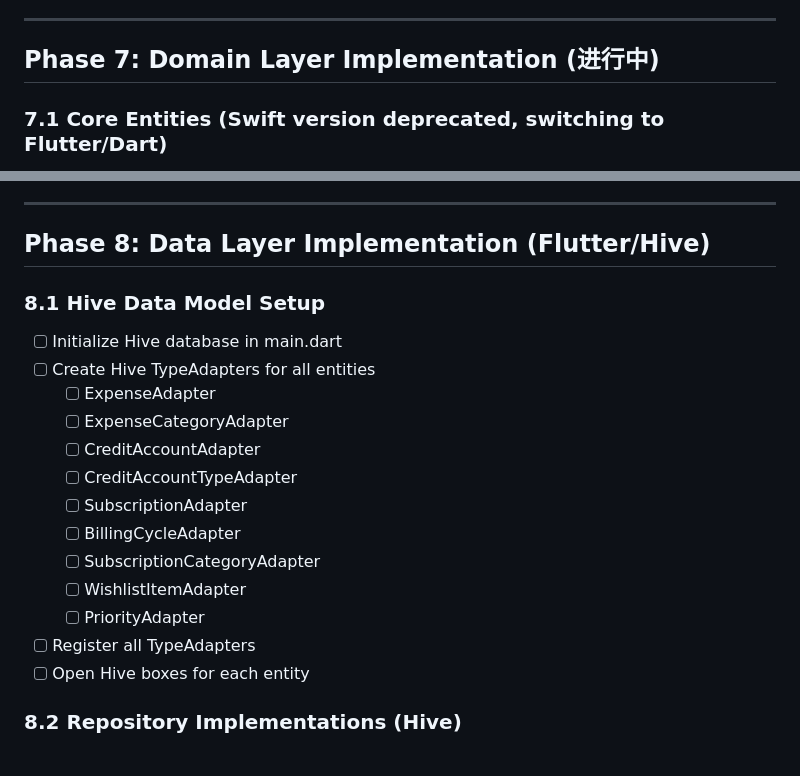
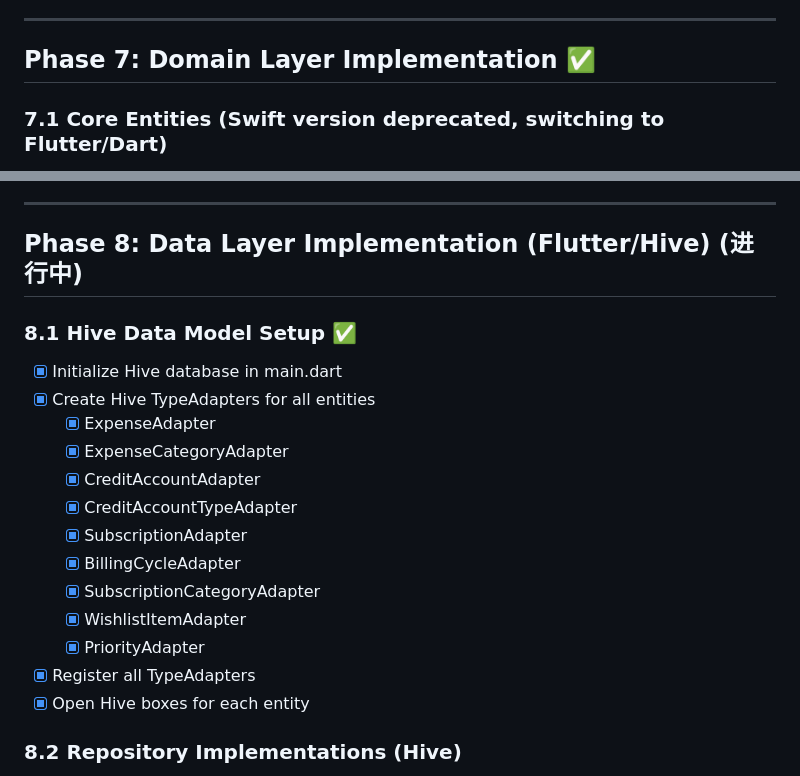
Before and after one commit to imK3/LifeCostTracker, a Markdown page: PLAN.md, 2 parts joined by grey strips. GitHub-like rendering.

Commit message:
标记 Phase 7 和 Phase 8.1 完成

```diff
--- a/PLAN.md
+++ b/PLAN.md
@@ -55,7 +55,7 @@
 
 ---
 
-## Phase 7: Domain Layer Implementation (进行中)
+## Phase 7: Domain Layer Implementation ✅
 ### 7.1 Core Entities (Swift version deprecated, switching to Flutter/Dart)
 - [x] Create Expense entity (Swift version, deprecated)
 - [x] Create ExpenseCategory enum (Swift version, deprecated)
@@ -104,21 +104,21 @@
 
 ---
 
-## Phase 8: Data Layer Implementation (Flutter/Hive)
-### 8.1 Hive Data Model Setup
-- [ ] Initialize Hive database in main.dart
-- [ ] Create Hive TypeAdapters for all entities
-  - [ ] ExpenseAdapter
-  - [ ] ExpenseCategoryAdapter
-  - [ ] CreditAccountAdapter
-  - [ ] CreditAccountTypeAdapter
-  - [ ] SubscriptionAdapter
-  - [ ] BillingCycleAdapter
-  - [ ] SubscriptionCategoryAdapter
-  - [ ] WishlistItemAdapter
-  - [ ] PriorityAdapter
-- [ ] Register all TypeAdapters
-- [ ] Open Hive boxes for each entity
+## Phase 8: Data Layer Implementation (Flutter/Hive) (进行中)
+### 8.1 Hive Data Model Setup ✅
+- [x] Initialize Hive database in main.dart
+- [x] Create Hive TypeAdapters for all entities
+  - [x] ExpenseAdapter
+  - [x] ExpenseCategoryAdapter
+  - [x] CreditAccountAdapter
+  - [x] CreditAccountTypeAdapter
+  - [x] SubscriptionAdapter
+  - [x] BillingCycleAdapter
+  - [x] SubscriptionCategoryAdapter
+  - [x] WishlistItemAdapter
+  - [x] PriorityAdapter
+- [x] Register all TypeAdapters
+- [x] Open Hive boxes for each entity
 
 ### 8.2 Repository Implementations (Hive)
 - [ ] Create HiveExpenseRepository (implement ExpenseRepository)
```
